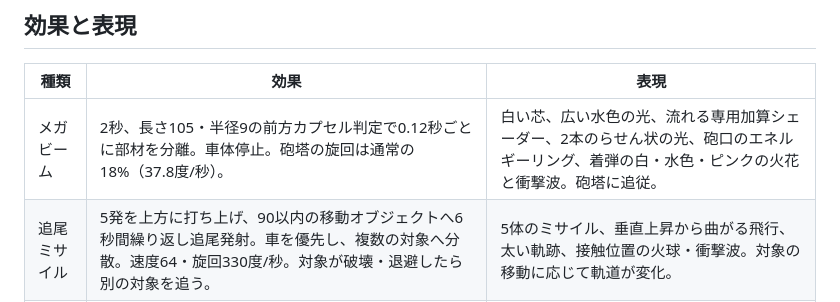
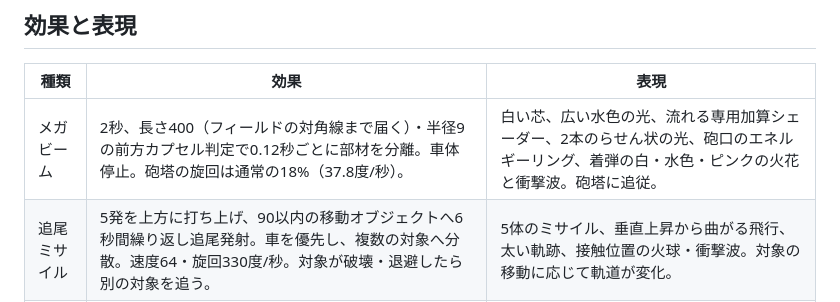
Before and after one commit to Negi310/mission2026-game, a Markdown page: docs/item-design.md, the part around the change. Drawn GitHub-style.

```diff
--- a/docs/item-design.md
+++ b/docs/item-design.md
@@ -14,7 +14,7 @@
 
 |種類|効果|表現|
 |---|---|---|
-|メガビーム|2秒、長さ105・半径9の前方カプセル判定で0.12秒ごとに部材を分離。車体停止。砲塔の旋回は通常の18%（37.8度/秒）。|白い芯、広い水色の光、流れる専用加算シェーダー、2本のらせん状の光、砲口のエネルギーリング、着弾の白・水色・ピンクの火花と衝撃波。砲塔に追従。|
+|メガビーム|2秒、長さ400（フィールドの対角線まで届く）・半径9の前方カプセル判定で0.12秒ごとに部材を分離。車体停止。砲塔の旋回は通常の18%（37.8度/秒）。|白い芯、広い水色の光、流れる専用加算シェーダー、2本のらせん状の光、砲口のエネルギーリング、着弾の白・水色・ピンクの火花と衝撃波。砲塔に追従。|
 |追尾ミサイル|5発を上方に打ち上げ、90以内の移動オブジェクトへ6秒間繰り返し追尾発射。車を優先し、複数の対象へ分散。速度64・旋回330度/秒。対象が破壊・退避したら別の対象を追う。|5体のミサイル、垂直上昇から曲がる飛行、太い軌跡、接触位置の火球・衝撃波。対象の移動に応じて軌道が変化。|
 |マグネット|8秒、半径22以内の能力強化アイテムを速度24で引き寄せ、近づいたら通常の取得処理。上限に達した種類は回収しない。|ピンクの磁場の輪、実際に戦車へ近づく浮遊アイコン、取得演出。スペシャルアイテムは引き寄せない。|
 |ブルドーザー|8秒、車体・地形追従と衝突判定を2.3倍に拡大。前方と接触点の部材を破壊して押し通る。無敵、速度85%。|黄色い巨大車体・幅広ブレード・歯・キャビン。拡大に合わせてカメラも引く。終了後に元の大きさ・当たり判定へ復帰。|
```
Also changed, not shown: README.md (+7 -5 lines), docs/rooftop-beam-validation.md (added, +38 -0 lines), docs/round-flow-design.md (+3 -3 lines), docs/images/tank-town-full-field-laser.png (added), docs/images/tank-town-long-laser-play.png (added), docs/images/tank-town-rooftop-orbit.png (added), docs/images/tank-town-rooftop-title.png (added), docs/images/tank-town-slower-score-count-up.png (added), 7 other files.
